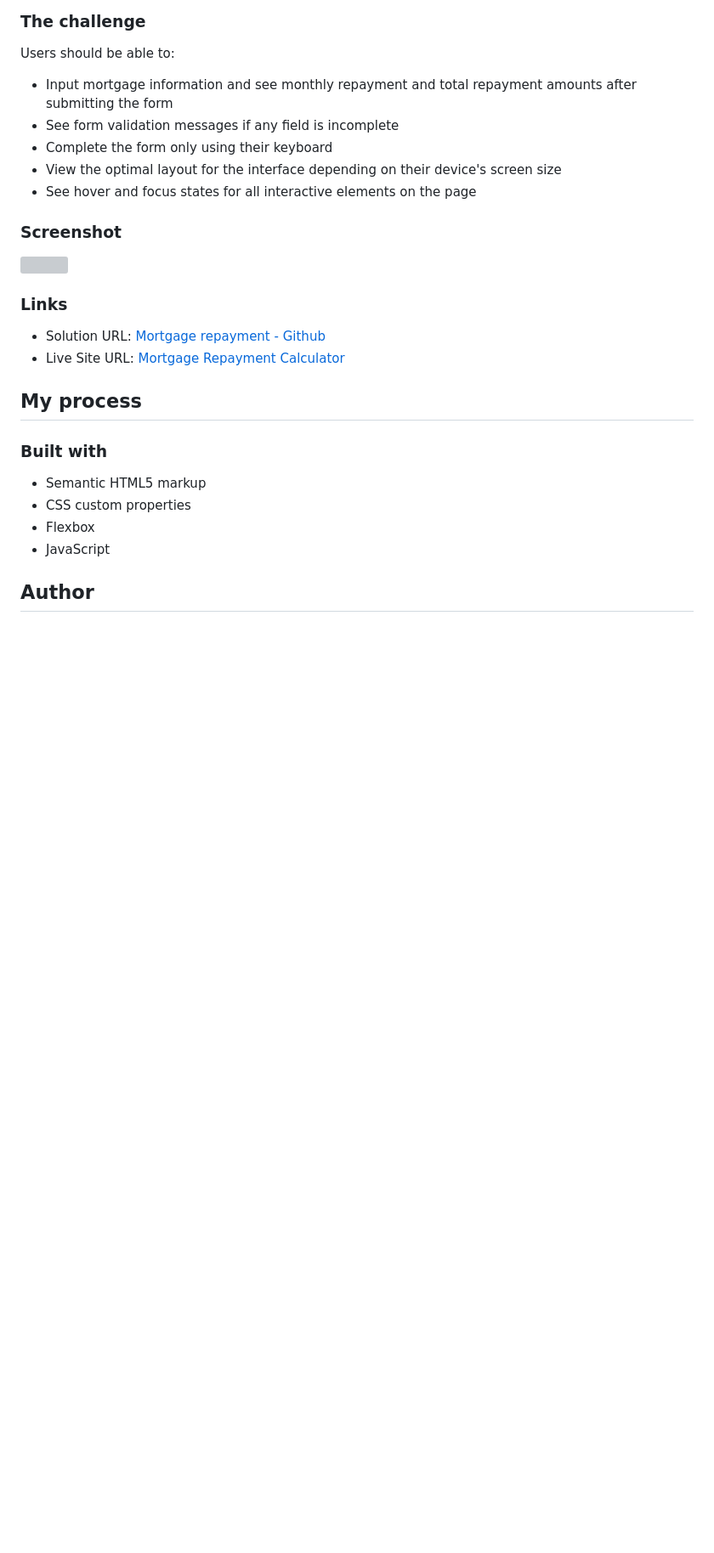
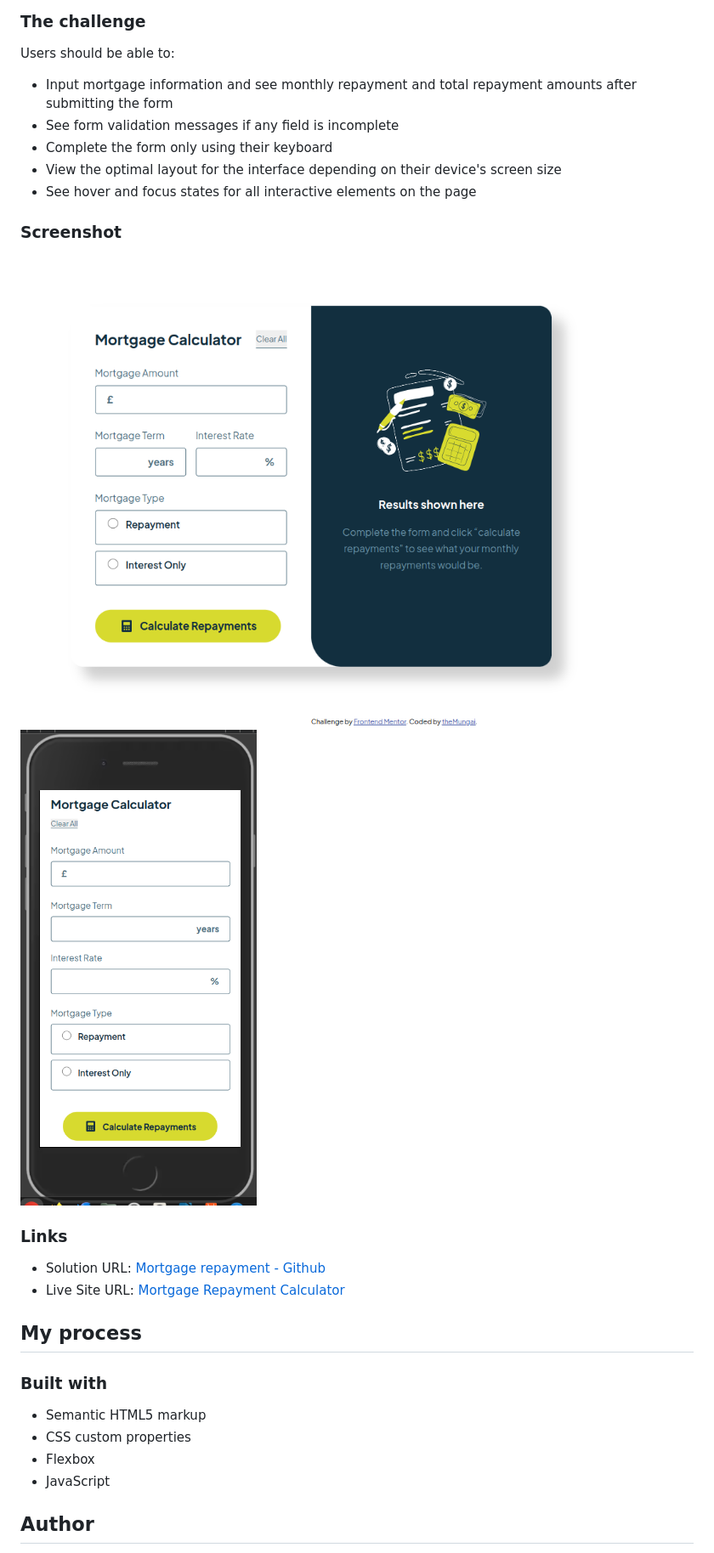
Before and after one commit to theMungai/mortgage-payment-calculator, a Markdown page: README.md, the part around the change. Shown: that part at 85% size. GitHub-like rendering; pictures changed too: screenshots/Desktop.png (added), screenshots/Mobile-device.png (added); blank space fills up the shorter version; grey boxes are pictures that could not be loaded.

Commit message:
Created Screenshots folder

```diff
--- a/README.md
+++ b/README.md
@@ -27,7 +27,8 @@ Users should be able to:
 
 ### Screenshot
 
-![](./screenshot.jpg)
+![](/screenshots/Desktop.png)
+![](/screenshots/Mobile-device.png)
 
 
 ### Links
```
